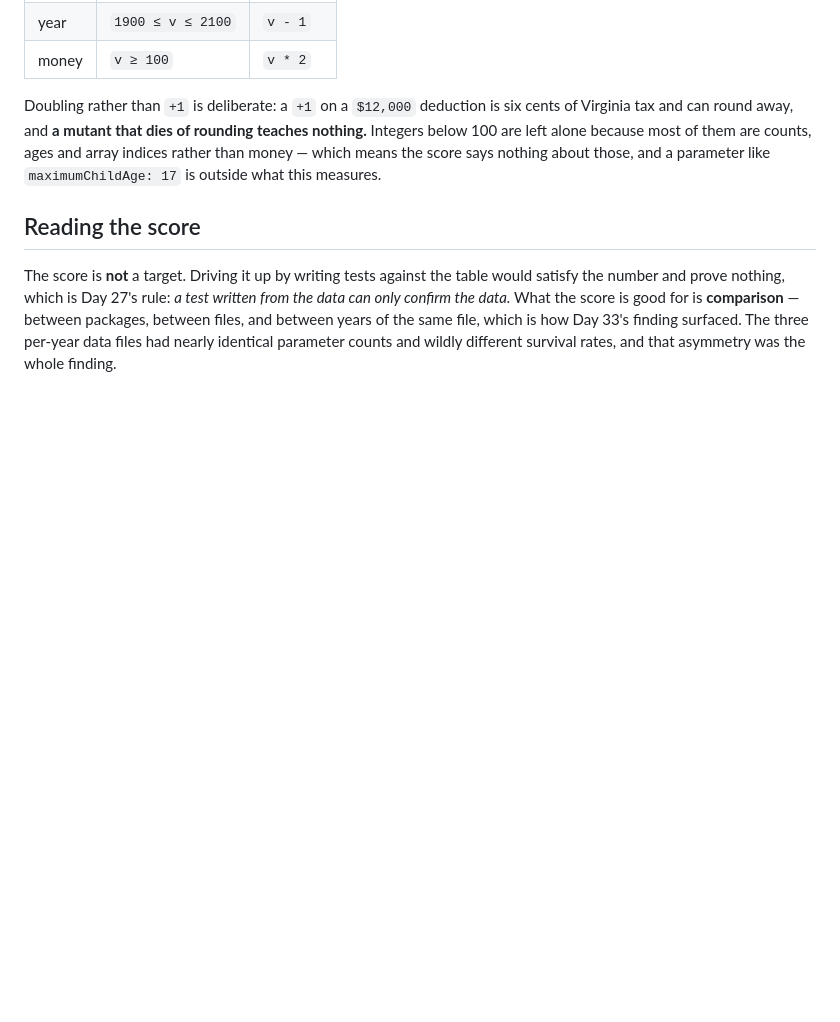
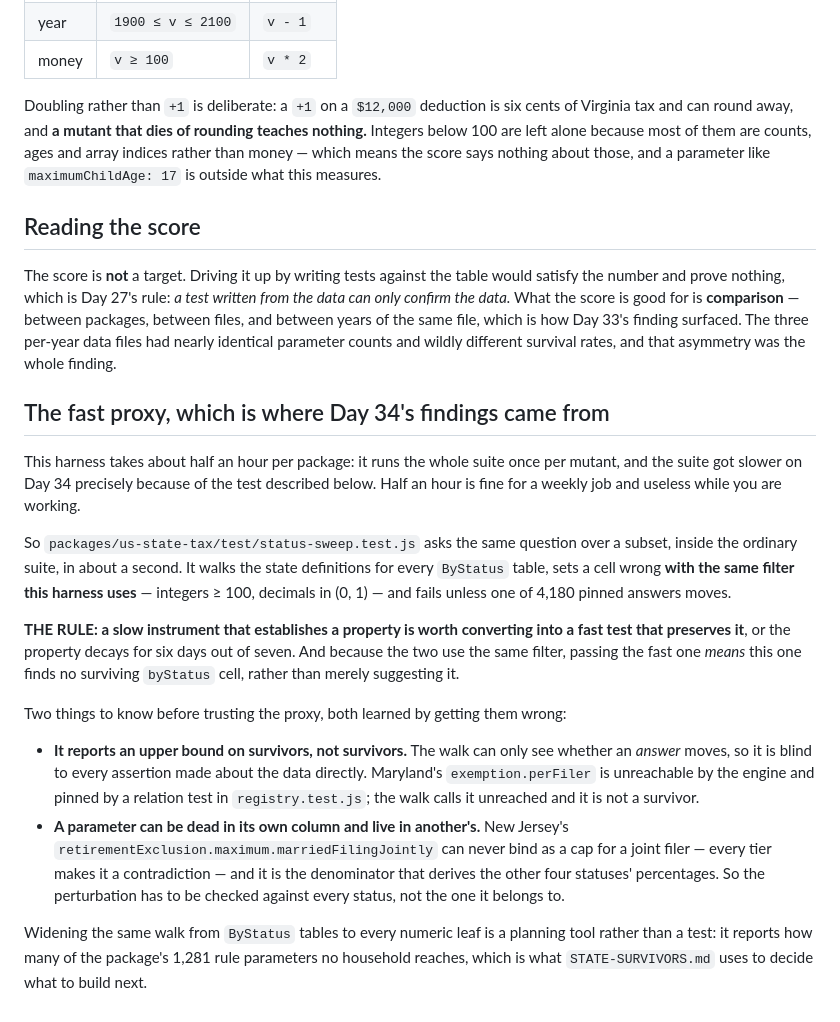
Before and after one commit to LoganChu/Agent_Playground, a Markdown page: tools/mutation/README.md, the part around the change. GitHub-like rendering; blank space fills up the shorter version.

Commit message:
Document the fast proxy beside the harness it stands in for
Half an hour per package is fine weekly and useless while working, so the status sweep
asks the same question over byStatus cells inside the ordinary suite in a second, using
this harness's own filter — which is what makes passing it mean something rather than
suggest something.

With the two traps: the walk reports an upper bound on survivors because it can only see
whether an ANSWER moves, and a parameter can be dead in its own column while deriving
another status's, so the perturbation has to be checked against every status.

Co-Authored-By: Claude Opus 5 <noreply@anthropic.com>
Claude-Session: https://claude.ai/code/session_019Z3TSidfpaUdtdBiKb37rD

```diff
--- a/tools/mutation/README.md
+++ b/tools/mutation/README.md
@@ -118,3 +118,38 @@ written from the data can only confirm the data.* What the score is good for is
 file, which is how Day 33's finding surfaced. The three per-year data files had
 nearly identical parameter counts and wildly different survival rates, and that
 asymmetry was the whole finding.
+
+## The fast proxy, which is where Day 34's findings came from
+
+This harness takes about half an hour per package: it runs the whole suite once per
+mutant, and the suite got slower on Day 34 precisely because of the test described
+below. Half an hour is fine for a weekly job and useless while you are working.
+
+So `packages/us-state-tax/test/status-sweep.test.js` asks the same question over a
+subset, inside the ordinary suite, in about a second. It walks the state definitions
+for every `ByStatus` table, sets a cell wrong **with the same filter this harness
+uses** — integers ≥ 100, decimals in (0, 1) — and fails unless one of 4,180 pinned
+answers moves.
+
+**THE RULE: a slow instrument that establishes a property is worth converting into a
+fast test that preserves it**, or the property decays for six days out of seven. And
+because the two use the same filter, passing the fast one *means* this one finds no
+surviving `byStatus` cell, rather than merely suggesting it.
+
+Two things to know before trusting the proxy, both learned by getting them wrong:
+
+- **It reports an upper bound on survivors, not survivors.** The walk can only see
+  whether an *answer* moves, so it is blind to every assertion made about the data
+  directly. Maryland's `exemption.perFiler` is unreachable by the engine and pinned by
+  a relation test in `registry.test.js`; the walk calls it unreached and it is not a
+  survivor.
+- **A parameter can be dead in its own column and live in another's.** New Jersey's
+  `retirementExclusion.maximum.marriedFilingJointly` can never bind as a cap for a
+  joint filer — every tier makes it a contradiction — and it is the denominator that
+  derives the other four statuses' percentages. So the perturbation has to be checked
+  against every status, not the one it belongs to.
+
+Widening the same walk from `ByStatus` tables to every numeric leaf is a planning
+tool rather than a test: it reports how many of the package's 1,281 rule parameters no
+household reaches, which is what `STATE-SURVIVORS.md` uses to decide what to build
+next.
```
